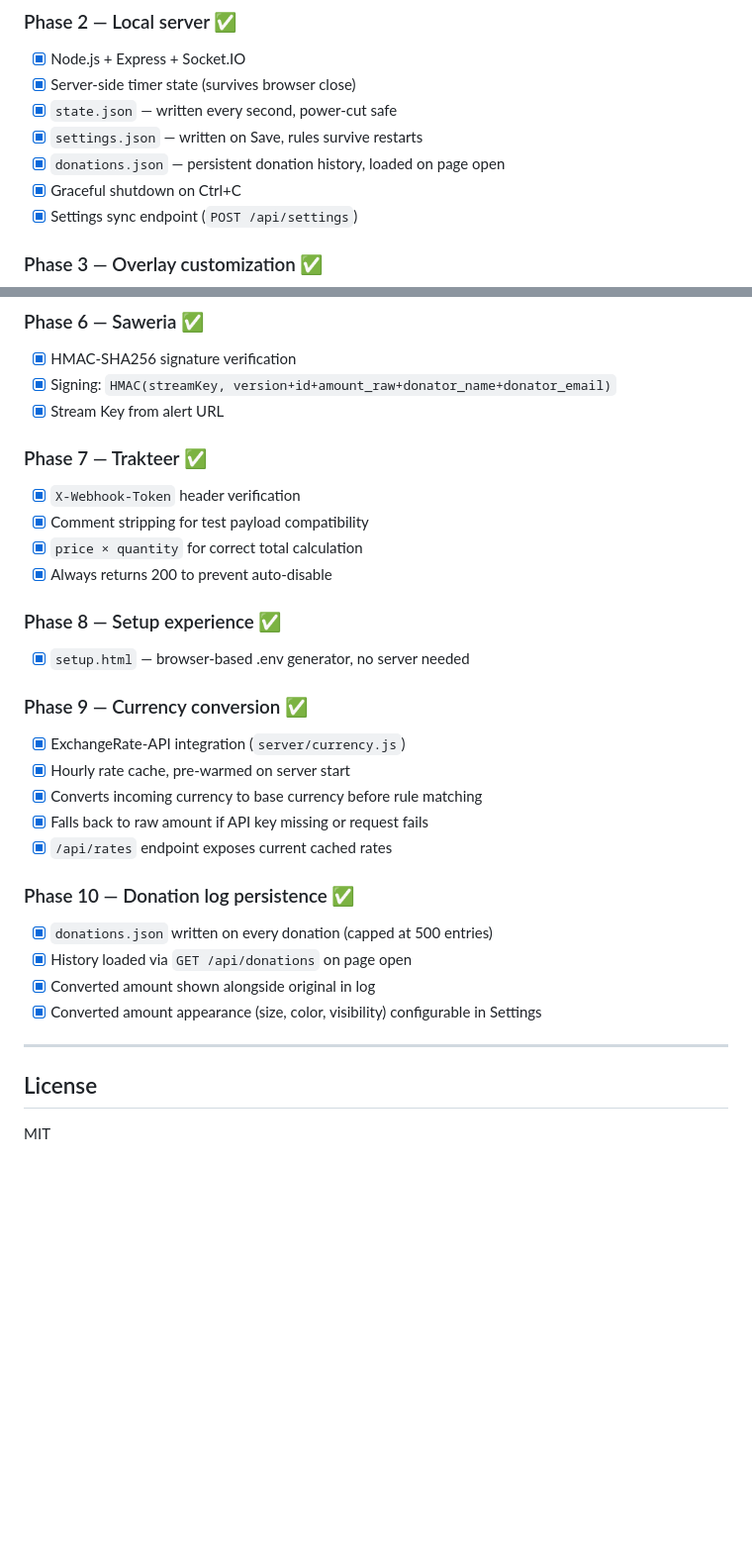
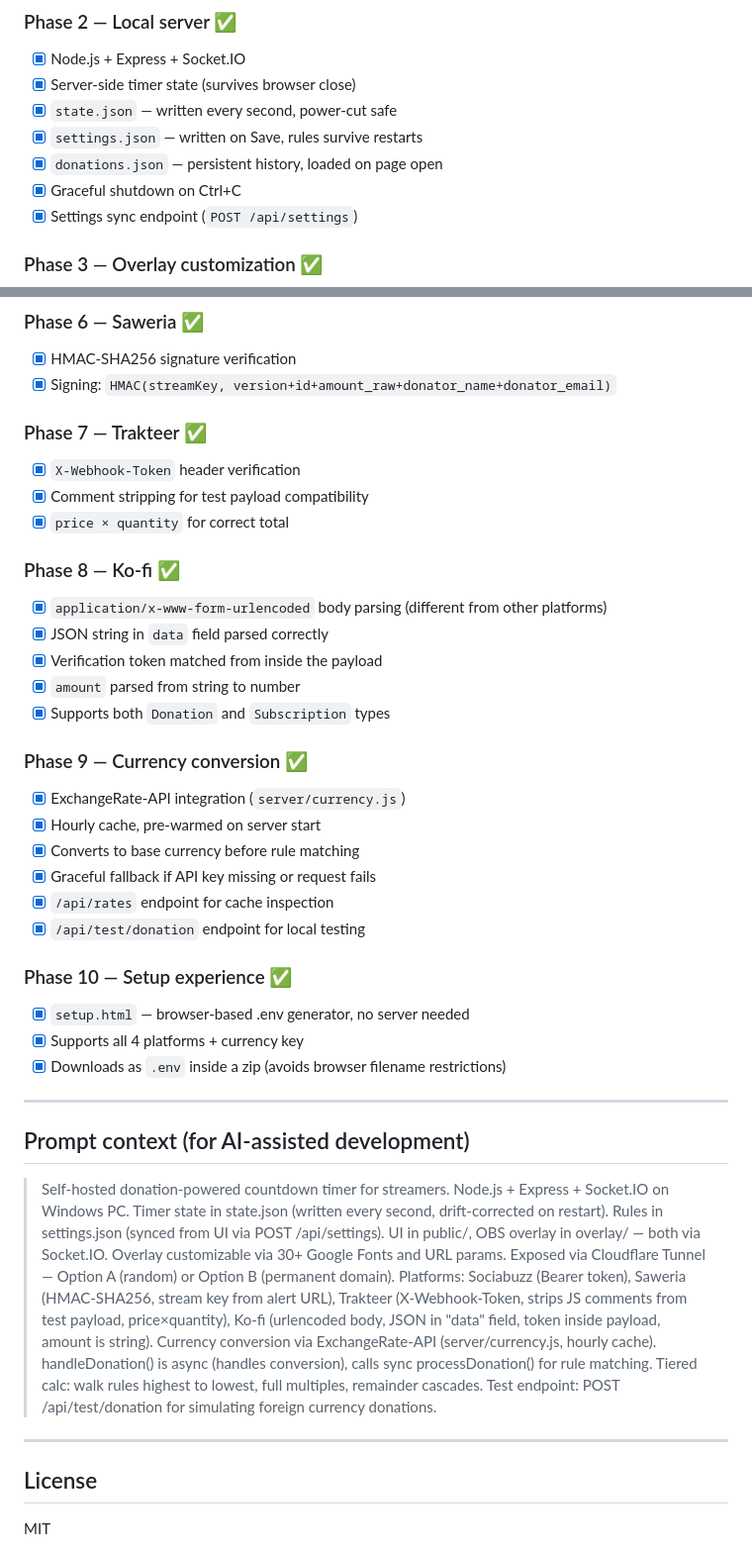
Before and after one commit to ItsRickyBoi/SUBATHONAPP, a Markdown page: README.md, 2 parts joined by grey strips. Shown at 99% size. Rendered like a GitHub page; blank space fills up the shorter version.

```diff
--- a/README.md
+++ b/README.md
@@ -336,7 +303,7 @@ Timer always restores as **PAUSED** — click Start when ready. On a clean Ctrl+
 - [x] Server-side timer state (survives browser close)
 - [x] `state.json` — written every second, power-cut safe
 - [x] `settings.json` — written on Save, rules survive restarts
-- [x] `donations.json` — persistent donation history, loaded on page open
+- [x] `donations.json` — persistent history, loaded on page open
 - [x] Graceful shutdown on Ctrl+C
 - [x] Settings sync endpoint (`POST /api/settings`)
 
@@ -361,32 +328,51 @@ Timer always restores as **PAUSED** — click Start when ready. On a clean Ctrl+
 ### Phase 6 — Saweria ✅
 - [x] HMAC-SHA256 signature verification
 - [x] Signing: `HMAC(streamKey, version+id+amount_raw+donator_name+donator_email)`
-- [x] Stream Key from alert URL
 
 ### Phase 7 — Trakteer ✅
 - [x] `X-Webhook-Token` header verification
 - [x] Comment stripping for test payload compatibility
-- [x] `price × quantity` for correct total calculation
-- [x] Always returns 200 to prevent auto-disable
+- [x] `price × quantity` for correct total
 
-### Phase 8 — Setup experience ✅
-- [x] `setup.html` — browser-based .env generator, no server needed
+### Phase 8 — Ko-fi ✅
+- [x] `application/x-www-form-urlencoded` body parsing (different from other platforms)
+- [x] JSON string in `data` field parsed correctly
+- [x] Verification token matched from inside the payload
+- [x] `amount` parsed from string to number
+- [x] Supports both `Donation` and `Subscription` types
 
 ### Phase 9 — Currency conversion ✅
 - [x] ExchangeRate-API integration (`server/currency.js`)
-- [x] Hourly rate cache, pre-warmed on server start
-- [x] Converts incoming currency to base currency before rule matching
-- [x] Falls back to raw amount if API key missing or request fails
-- [x] `/api/rates` endpoint exposes current cached rates
+- [x] Hourly cache, pre-warmed on server start
+- [x] Converts to base currency before rule matching
+- [x] Graceful fallback if API key missing or request fails
+- [x] `/api/rates` endpoint for cache inspection
+- [x] `/api/test/donation` endpoint for local testing
 
-### Phase 10 — Donation log persistence ✅
-- [x] `donations.json` written on every donation (capped at 500 entries)
-- [x] History loaded via `GET /api/donations` on page open
-- [x] Converted amount shown alongside original in log
-- [x] Converted amount appearance (size, color, visibility) configurable in Settings
+### Phase 10 — Setup experience ✅
+- [x] `setup.html` — browser-based .env generator, no server needed
+- [x] Supports all 4 platforms + currency key
+- [x] Downloads as `.env` inside a zip (avoids browser filename restrictions)
 
 ---
 
+## Prompt context (for AI-assisted development)
+
+> Self-hosted donation-powered countdown timer for streamers. Node.js + Express +
+> Socket.IO on Windows PC. Timer state in state.json (written every second,
+> drift-corrected on restart). Rules in settings.json (synced from UI via
+> POST /api/settings). UI in public/, OBS overlay in overlay/ — both via Socket.IO.
+> Overlay customizable via 30+ Google Fonts and URL params.
+> Exposed via Cloudflare Tunnel — Option A (random) or Option B (permanent domain).
+> Platforms: Sociabuzz (Bearer token), Saweria (HMAC-SHA256, stream key from alert URL),
+> Trakteer (X-Webhook-Token, strips JS comments from test payload, price×quantity),
+> Ko-fi (urlencoded body, JSON in "data" field, token inside payload, amount is string).
+> Currency conversion via ExchangeRate-API (server/currency.js, hourly cache).
+> handleDonation() is async (handles conversion), calls sync processDonation() for rule
+> matching. Tiered calc: walk rules highest to lowest, full multiples, remainder cascades.
+> Test endpoint: POST /api/test/donation for simulating foreign currency donations.
+
+---
 
 ## License
 
```
Also changed, not shown: other parts of README.md (+87 -120 lines).
